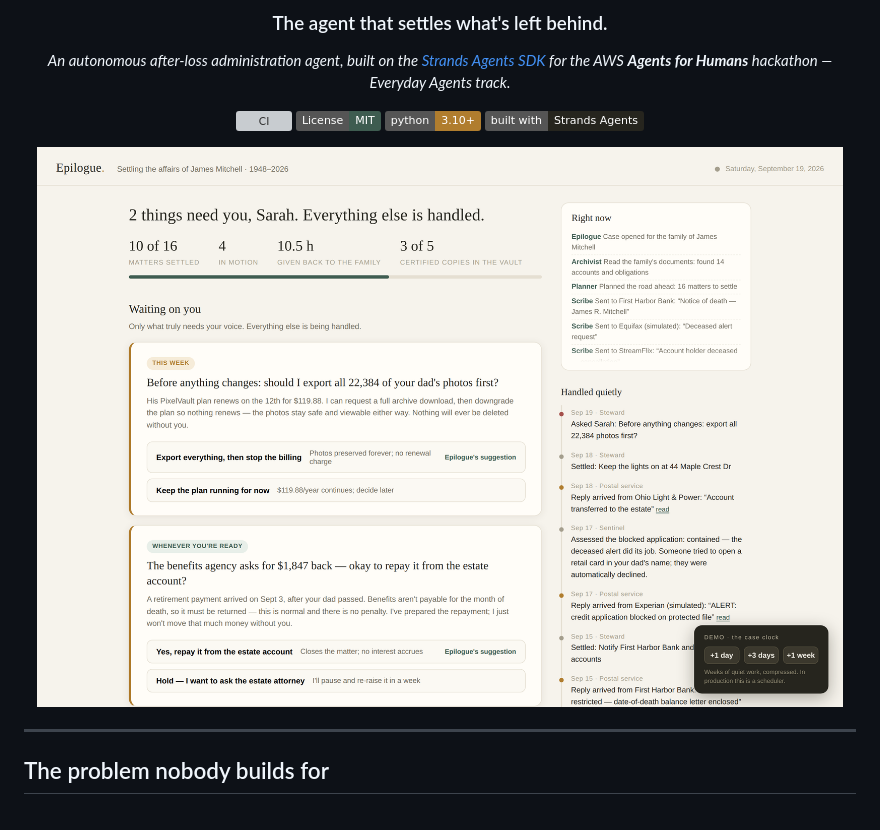
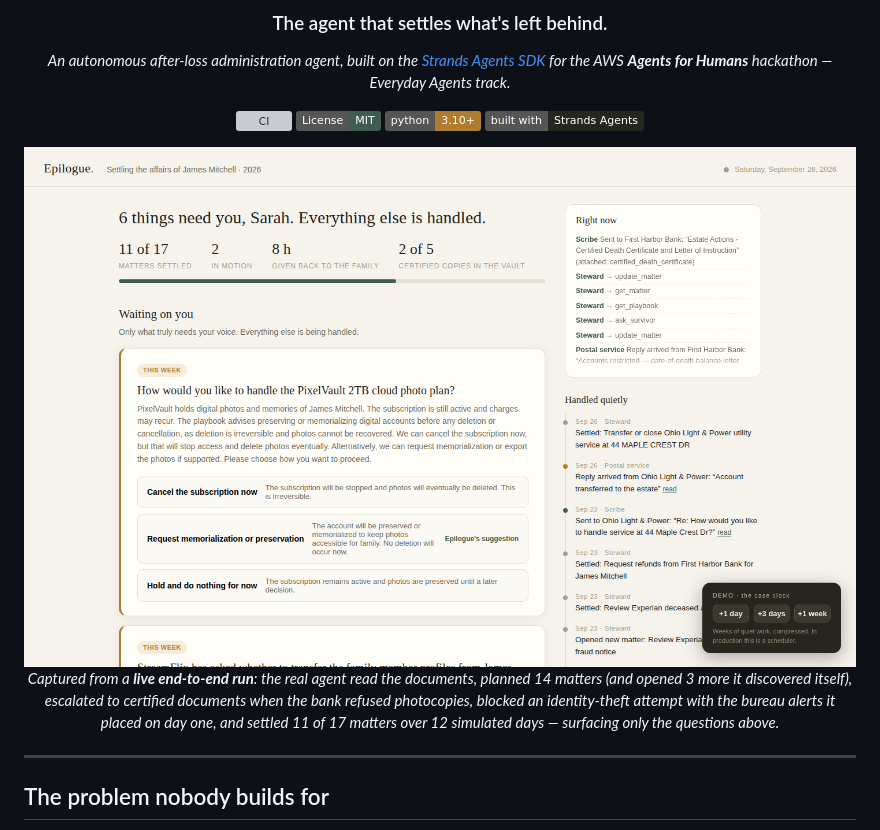
Before and after one commit to shi1720/epilogue, a Markdown page: README.md, the part around the change. Rendered like a GitHub page; pictures changed too: docs/media/live-day12.png (added); badges without logos; grey boxes are pictures that could not be loaded.

Commit message:
Feature live-run captures: real agent screenshots from the OpenAI end-to-end arc
Co-Authored-By: Claude Fable 5 <noreply@anthropic.com>
Claude-Session: https://claude.ai/code/session_01TD45M6JwCsuoU1tCnRsK58

```diff
--- a/README.md
+++ b/README.md
@@ -11,7 +11,9 @@
 [![Python 3.10+](https://img.shields.io/badge/python-3.10%2B-b07d2e.svg)](pyproject.toml)
 [![Built with Strands](https://img.shields.io/badge/built%20with-Strands%20Agents-26251e.svg)](https://strandsagents.com)
 
-<img src="docs/media/dashboard.png" alt="The Epilogue dashboard: two things need Sarah; everything else is handled." width="850">
+<img src="docs/media/live-day12.png" alt="The Epilogue dashboard, captured from a live agent run: six things need Sarah; everything else is handled." width="850">
+
+*Captured from a **live end-to-end run**: the real agent read the documents, planned 14 matters (and opened 3 more it discovered itself), escalated to certified documents when the bank refused photocopies, blocked an identity-theft attempt with the bureau alerts it placed on day one, and settled 11 of 17 matters over 12 simulated days — surfacing only the questions above.*
 
 </div>
 
```
Also changed, not shown: docs/media/live-day7.png (added), docs/media/live-intake.png (added), 1 other file.
